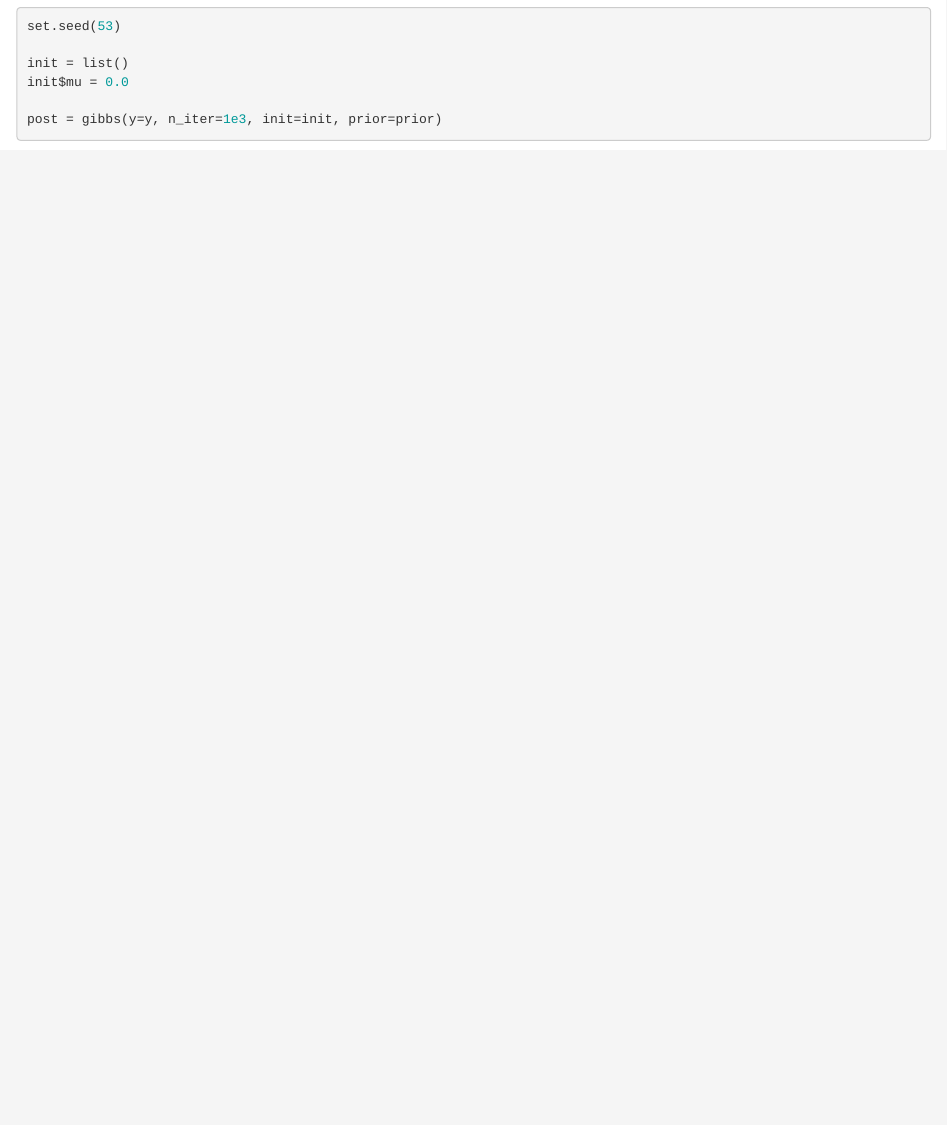
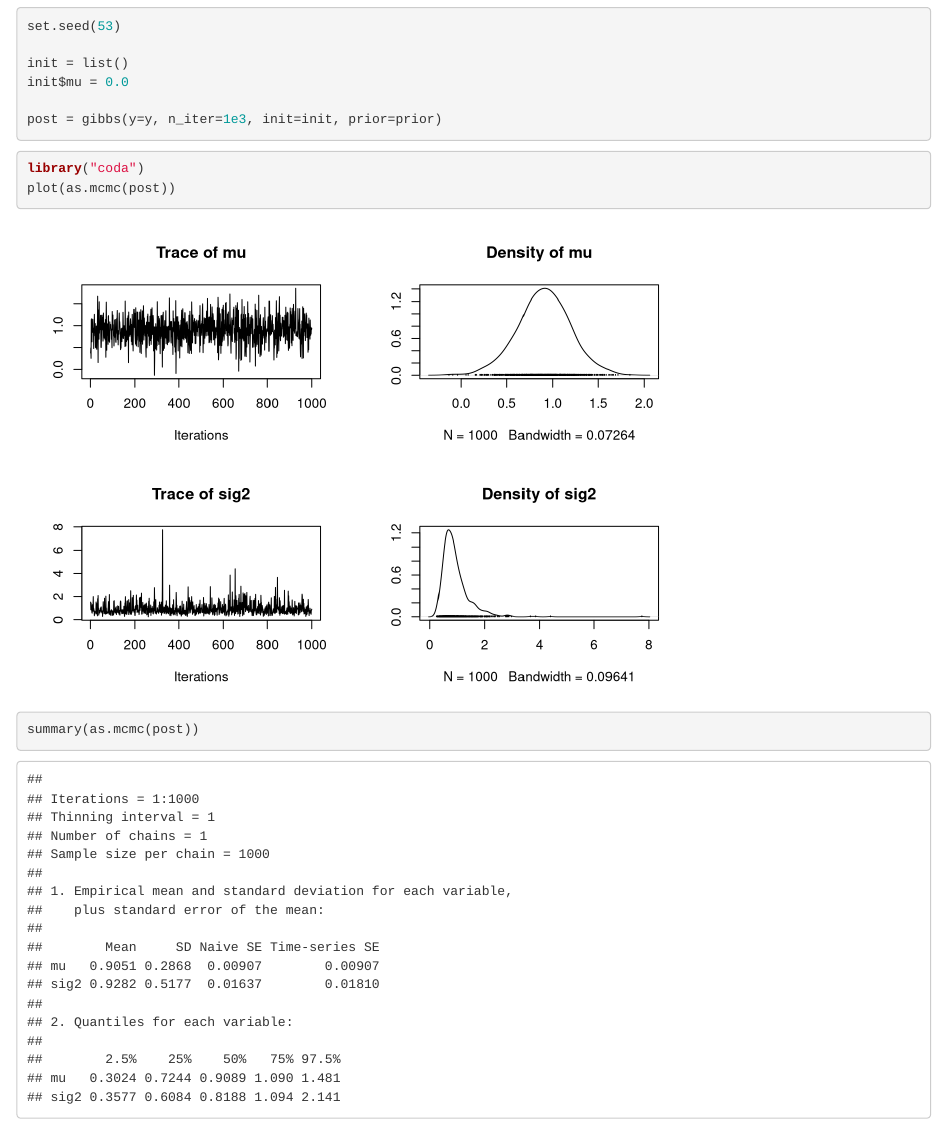
Before and after one commit to anhnguyendepocen/DoingBayesianDataAnalysis, an R Markdown document (Bayesian_Coursera.Rmd): the page in a window 1100 px wide, from 7410 px down. Rendered offline with R 4.5, knitr and Pandoc, with nearby package versions; some code elsewhere in the file could not run offline.

````diff
--- a/Bayesian_Coursera.Rmd
+++ b/Bayesian_Coursera.Rmd
@@ -196,3 +196,10 @@
 
 post = gibbs(y=y, n_iter=1e3, init=init, prior=prior)
 ```
+
+```{r CheckPosterior}
+library("coda")
+plot(as.mcmc(post))
+
+summary(as.mcmc(post))
+```
````
Also changed, not shown: 1 other file.
